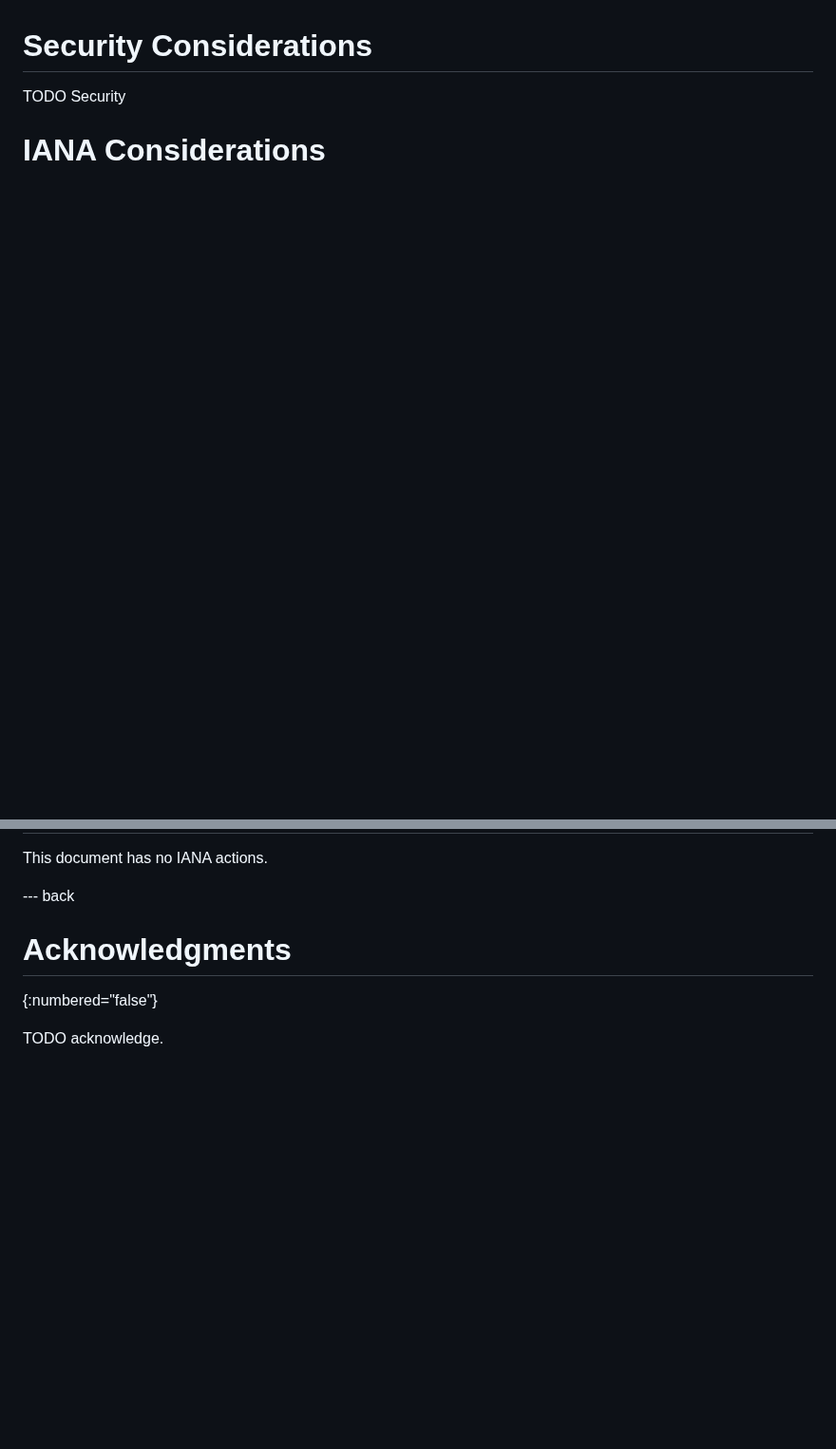
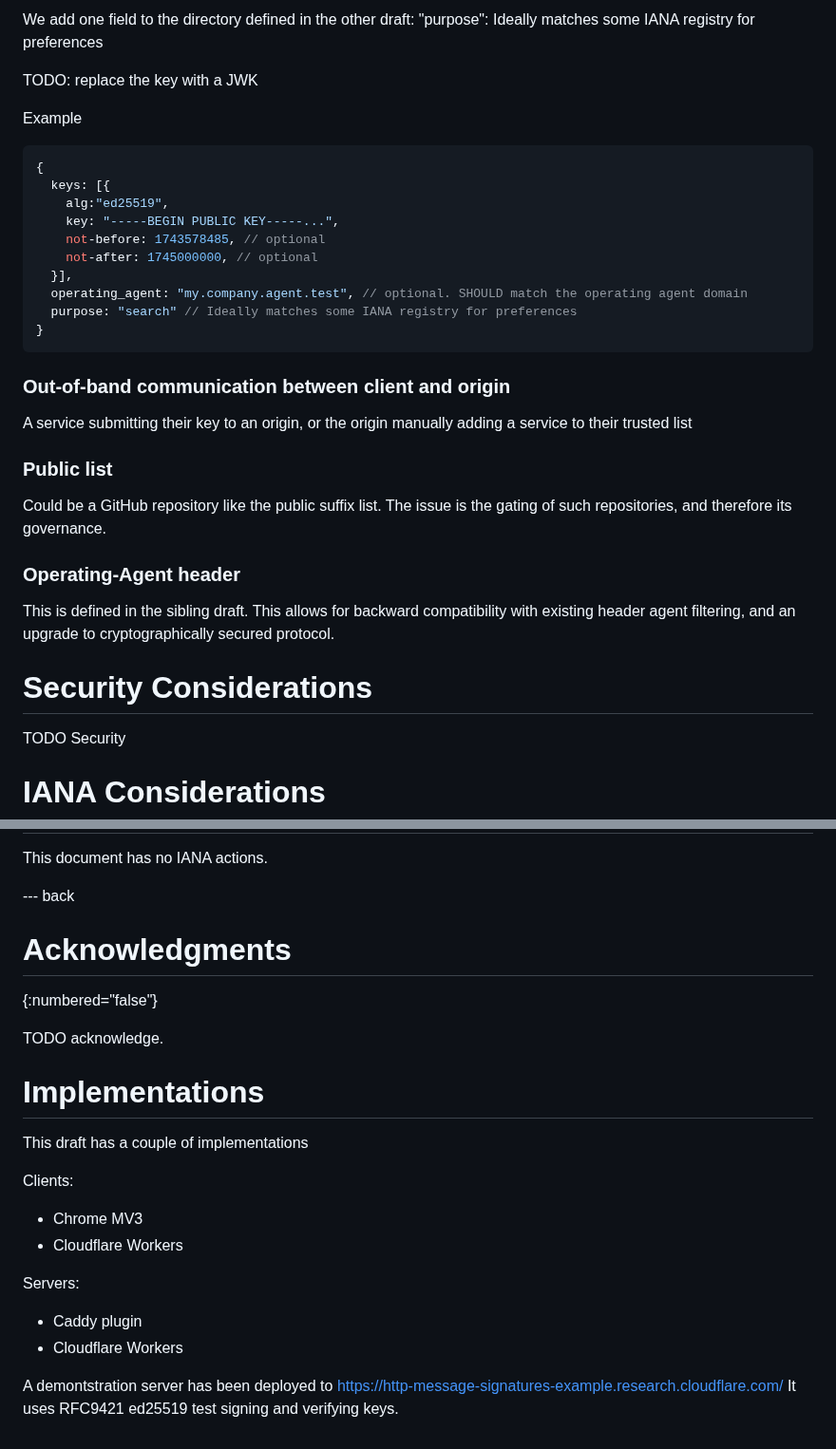
Before and after one commit to thibmeu/http-message-signatures-directory, a Markdown page: draft-meunier-web-bot-auth-architecture.md, 2 parts joined by grey strips. Shown at 95% size. Drawn GitHub-style; blank space fills up the shorter version.

```diff
--- a/draft-meunier-web-bot-auth-architecture.md
+++ b/draft-meunier-web-bot-auth-architecture.md
@@ -97,3 +129,36 @@ Accept Signature
+We add one field to the directory defined in the other draft:
+"purpose": Ideally matches some IANA registry for preferences
+
+TODO: replace the key with a JWK
+
+Example
+
+~~~json
+{
+  keys: [{
+    alg:"ed25519",
+    key: "-----BEGIN PUBLIC KEY-----...",
+    not-before: 1743578485, // optional
+    not-after: 1745000000, // optional
+  }],
+  operating_agent: "my.company.agent.test", // optional. SHOULD match the operating agent domain
+  purpose: "search" // Ideally matches some IANA registry for preferences
+}
+~~~
+
+
+### Out-of-band communication between client and origin
+A service submitting their key to an origin, or the origin manually adding a service to their trusted list
+
+### Public list
+
+Could be a GitHub repository like the public suffix list. The issue is the gating of such repositories, and therefore its governance.
+
+### Operating-Agent header
+
+This is defined in the sibling draft.
+This allows for backward compatibility with existing header agent filtering, and an upgrade to cryptographically secured protocol.
+
 
 # Security Considerations
 
@@ -111,3 +176,18 @@ This document has no IANA actions.
 {:numbered="false"}
 
 TODO acknowledge.
+
+# Implementations
+
+This draft has a couple of implementations
+
+Clients:
+* Chrome MV3
+* Cloudflare Workers
+
+Servers:
+* Caddy plugin
+* Cloudflare Workers
+
+A demontstration server has been deployed to https://http-message-signatures-example.research.cloudflare.com/
+It uses RFC9421 ed25519 test signing and verifying keys.
```
Also changed, not shown: other parts of draft-meunier-web-bot-auth-architecture.md (+38 -6 lines).
